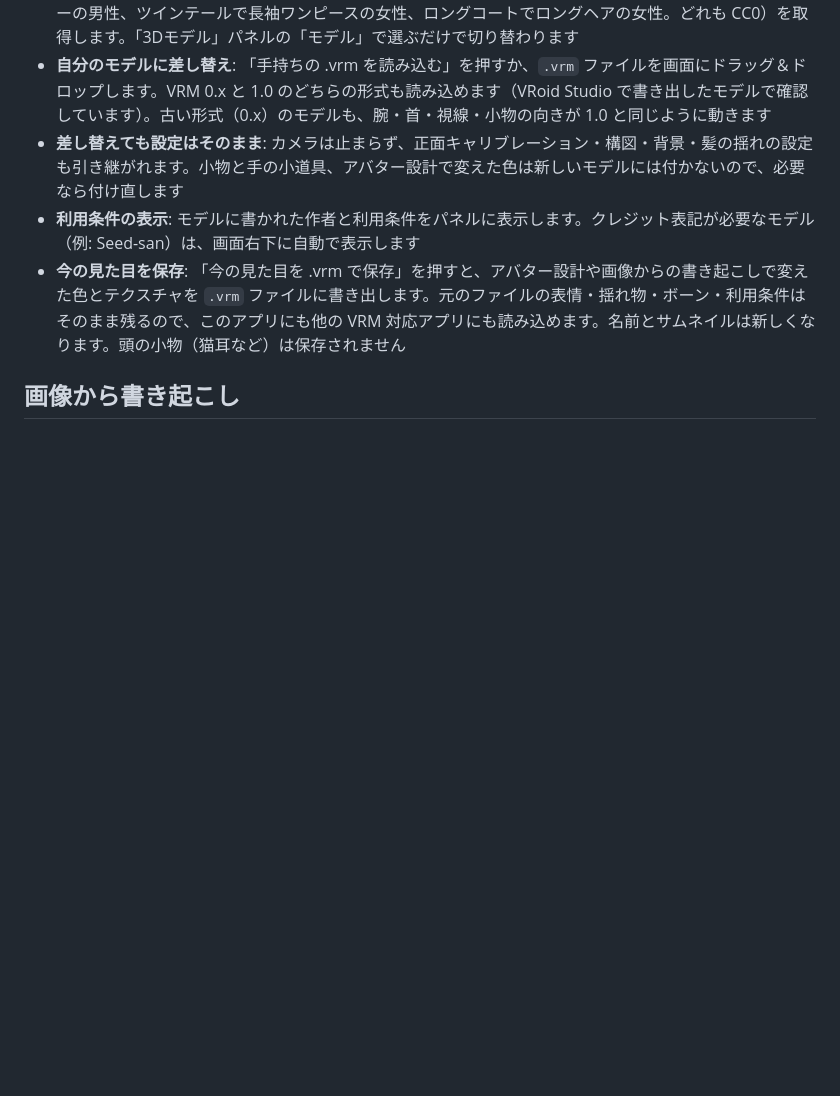
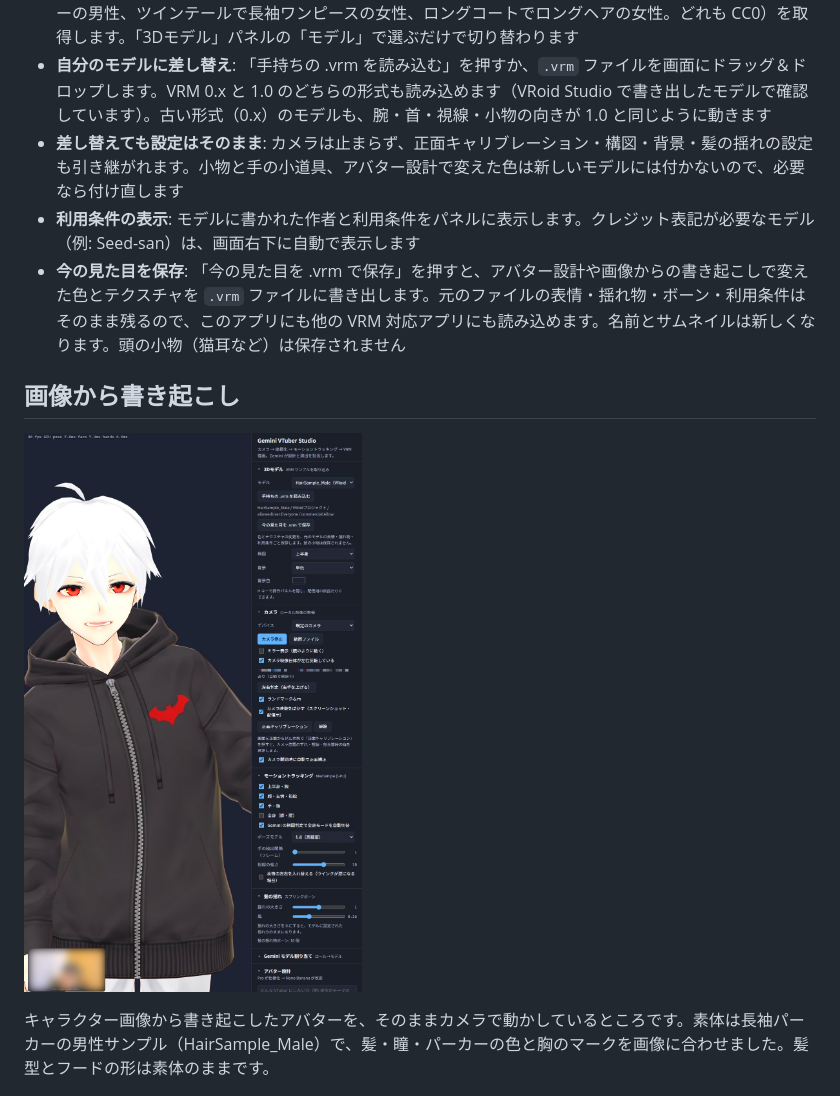
Before and after one commit to howlrs/camera-to-vtuber, a Markdown page: README.md, the part around the change. Rendered like a GitHub page; pictures changed too: docs/images/transcribe-live.jpg (added); blank space fills up the shorter version.

Commit message:
Show a live transcribed avatar in the README
A real-camera screenshot of an avatar transcribed from character images
(HairSample_Male base, recolored hair, eyes and hoodie with a chest mark).
The camera preview is blurred and the camera model name is pixelated.

Co-Authored-By: Claude Opus 5.5 <noreply@anthropic.com>
Claude-Session: https://claude.ai/code/session_01AmLiUE5Wxm7HF8qgVHwoMz

```diff
--- a/README.md
+++ b/README.md
@@ -65,6 +65,10 @@ npm run dev        # http://localhost:8790
 - **今の見た目を保存**: 「今の見た目を .vrm で保存」を押すと、アバター設計や画像からの書き起こしで変えた色とテクスチャを `.vrm` ファイルに書き出します。元のファイルの表情・揺れ物・ボーン・利用条件はそのまま残るので、このアプリにも他の VRM 対応アプリにも読み込めます。名前とサムネイルは新しくなります。頭の小物（猫耳など）は保存されません
 
 ## 画像から書き起こし
+
+![キャラクター画像から書き起こしたアバターを、カメラで動かしている画面。銀髪で赤い瞳の青年が、胸に赤いコウモリのマークが入った黒いジップパーカーを着ている。右は操作パネル、左下のカメラ映像はぼかしてある](docs/images/transcribe-live.jpg)
+
+キャラクター画像から書き起こしたアバターを、そのままカメラで動かしているところです。素体は長袖パーカーの男性サンプル（HairSample_Male）で、髪・瞳・パーカーの色と胸のマークを画像に合わせました。髪型とフードの形は素体のままです。
 
 ![左に検証用のキャラクター設定画、右に書き起こした結果。上段は銀髪で毛先が水色の猫耳の少女（セーラー服）で、ロングヘアのサンプルに書き起こした。下段は黒髪で赤い瞳の青年（黒いパーカー、グレーのズボン、赤いスニーカー、ヘッドホン）で、男性・短髪のサンプルに書き起こした](docs/images/transcribe.jpg)
 
```
